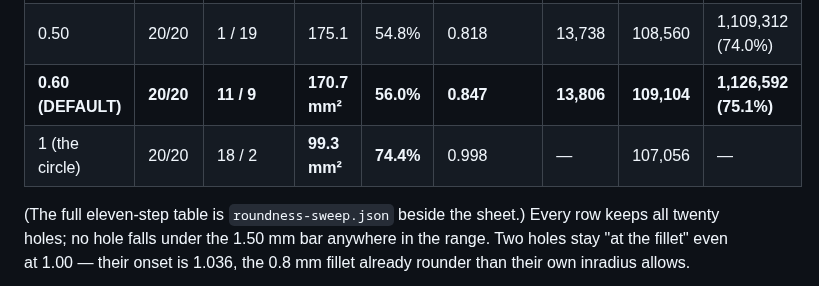
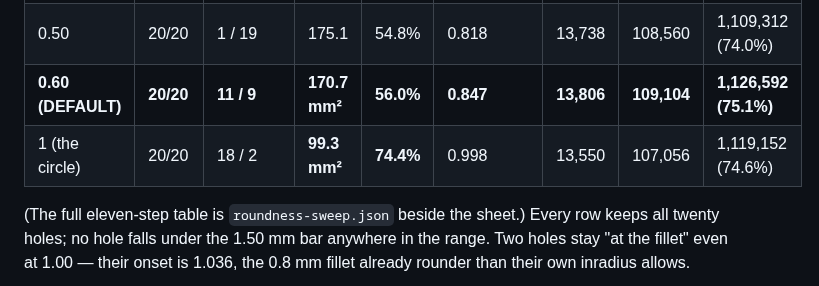
Before and after one commit to evawm898/Portfolio-Site, a Markdown page: docs/bloom-infill-roundness-and-bevel.md, the part around the change. Rendered like a GitHub page.

```diff
--- a/docs/bloom-infill-roundness-and-bevel.md
+++ b/docs/bloom-infill-roundness-and-bevel.md
@@ -369,7 +369,7 @@ fillet.**
 | 0.30 | 20/20 | 0 / 20 | 178.4 | 54.0% | 0.818 | 13,198 | 104,240 | 1,071,552 (71.4%) |
 | 0.50 | 20/20 | 1 / 19 | 175.1 | 54.8% | 0.818 | 13,738 | 108,560 | 1,109,312 (74.0%) |
 | **0.60 (DEFAULT)** | **20/20** | **11 / 9** | **170.7 mm²** | **56.0%** | **0.847** | **13,806** | **109,104** | **1,126,592 (75.1%)** |
-| 1 (the circle) | 20/20 | 18 / 2 | **99.3 mm²** | **74.4%** | 0.998 | — | 107,056 | — |
+| 1 (the circle) | 20/20 | 18 / 2 | **99.3 mm²** | **74.4%** | 0.998 | 13,550 | 107,056 | 1,119,152 (74.6%) |
 
 (The full eleven-step table is `roundness-sweep.json` beside the sheet.) Every
 row keeps all twenty holes; no hole falls under the 1.50 mm bar anywhere in the
```
Also changed, not shown: docs/img/infill-roundness-default.png (added), docs/img/infill-roundness-shipped.png (added), 3 other files.
